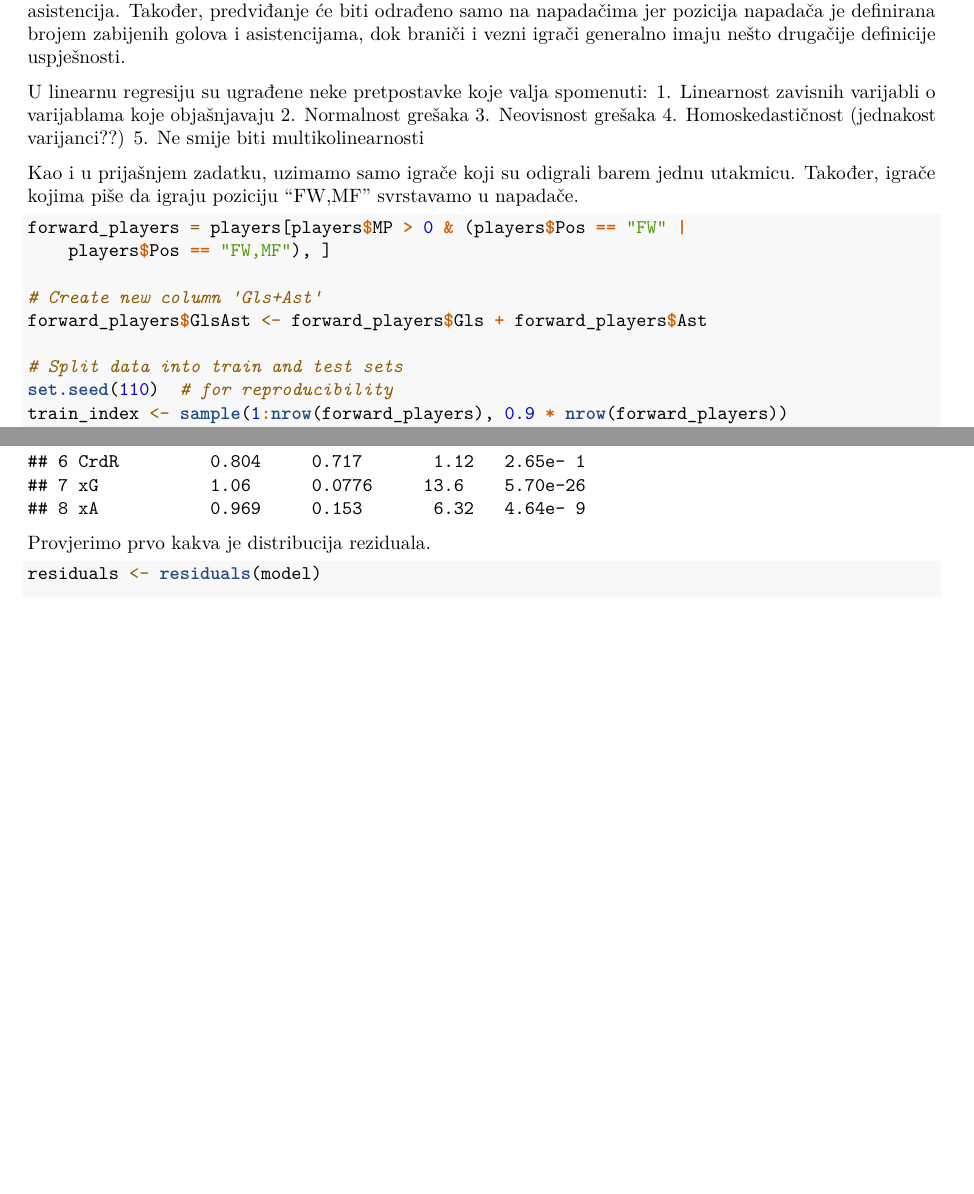
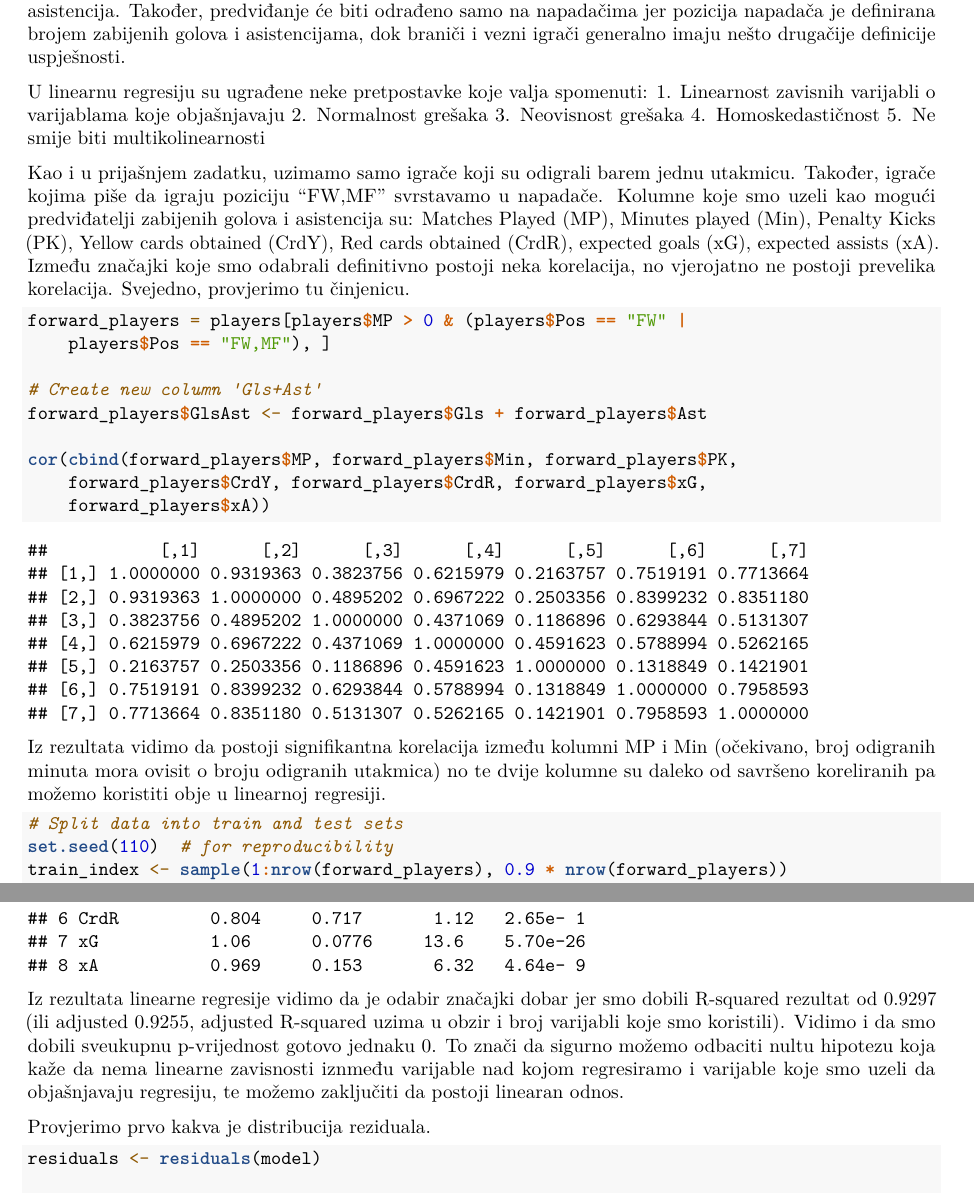
Before and after one commit to MatejVe/SAP_projekat, an R Markdown document (statistika_premier_lige_eigenvektori.Rmd): two parts of pages 14 and 15 of 22 before the commit and two parts of pages 14 and 15 of 23 after it, joined at a grey line, cut so that both start at the same text, the shorter picture padded with empty space. Rendered offline with R 4.5, knitr and Pandoc, then LaTeX, with nearby package versions.

Commit message:
Improve linear regression assumptions.

````diff
--- a/statistika_premier_lige_eigenvektori.Rmd
+++ b/statistika_premier_lige_eigenvektori.Rmd
@@ -204,10 +204,10 @@
 1. Linearnost zavisnih varijabli o varijablama koje objašnjavaju
 2. Normalnost grešaka
 3. Neovisnost grešaka
-4. Homoskedastičnost (jednakost varijanci??)
+4. Homoskedastičnost
 5. Ne smije biti multikolinearnosti
 
-Kao i u prijašnjem zadatku, uzimamo samo igrače koji su odigrali barem jednu utakmicu. Također, igrače kojima piše da igraju poziciju "FW,MF" svrstavamo u napadače.
+Kao i u prijašnjem zadatku, uzimamo samo igrače koji su odigrali barem jednu utakmicu. Također, igrače kojima piše da igraju poziciju "FW,MF" svrstavamo u napadače. Kolumne koje smo uzeli kao mogući predviđatelji zabijenih golova i asistencija su: Matches Played (MP), Minutes played (Min), Penalty Kicks (PK), Yellow cards obtained (CrdY), Red cards obtained (CrdR), expected goals (xG), expected assists (xA). Između značajki koje smo odabrali definitivno postoji neka korelacija, no vjerojatno ne postoji prevelika korelacija. Svejedno, provjerimo tu činjenicu.
 
 ```{r}
 forward_players = players[players$MP > 0 & (players$Pos == "FW" | players$Pos == "FW,MF"),]
@@ -215,6 +215,12 @@
 # Create new column 'Gls+Ast'
 forward_players$GlsAst <- forward_players$Gls + forward_players$Ast
 
+cor(cbind(forward_players$MP, forward_players$Min, forward_players$PK, forward_players$CrdY, forward_players$CrdR, forward_players$xG, forward_players$xA))
+```
+
+Iz rezultata vidimo da postoji signifikantna korelacija između kolumni MP i Min (očekivano, broj odigranih minuta mora ovisit o broju odigranih utakmica) no te dvije kolumne su daleko od savršeno koreliranih pa možemo koristiti obje u linearnoj regresiji.
+
+```{r}
 # Split data into train and test sets
 set.seed(110)  # for reproducibility
 train_index <- sample(1:nrow(forward_players), 0.9*nrow(forward_players))
@@ -231,6 +237,8 @@
 ```{r}
 tidy(model)
 ```
+
+Iz rezultata linearne regresije vidimo da je odabir značajki dobar jer smo dobili R-squared rezultat od 0.9297 (ili adjusted 0.9255, adjusted R-squared uzima u obzir i broj varijabli koje smo koristili). Vidimo i da smo dobili sveukupnu p-vrijednost gotovo jednaku 0. To znači da sigurno možemo odbaciti nultu hipotezu koja kaže da nema linearne zavisnosti iznmeđu varijable nad kojom regresiramo i varijable koje smo uzeli da objašnjavaju regresiju, te možemo zaključiti da postoji linearan odnos.
 
 Provjerimo prvo kakva je distribucija reziduala.
 
````
Also changed, not shown: statistika_premier_lige_eigenvektori.Rmd (2 more changed lines).
